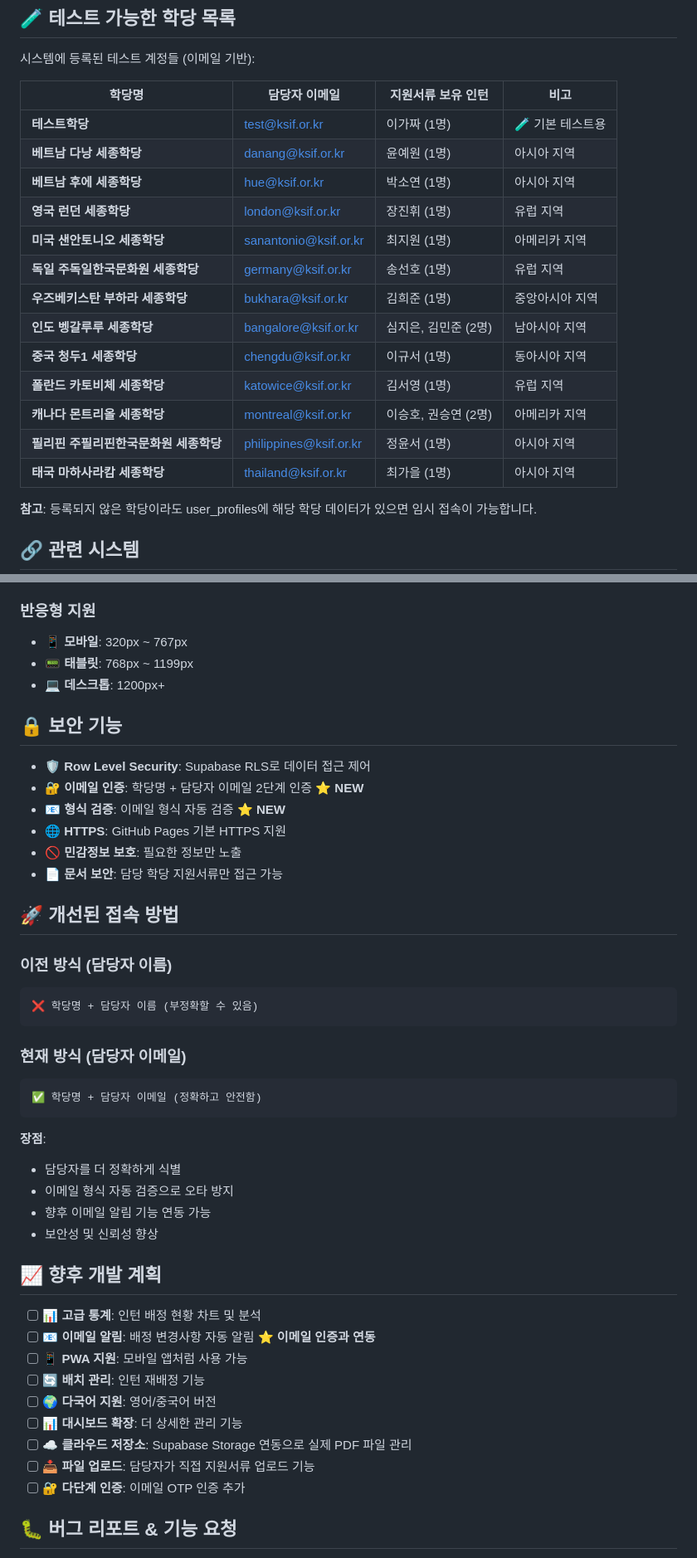
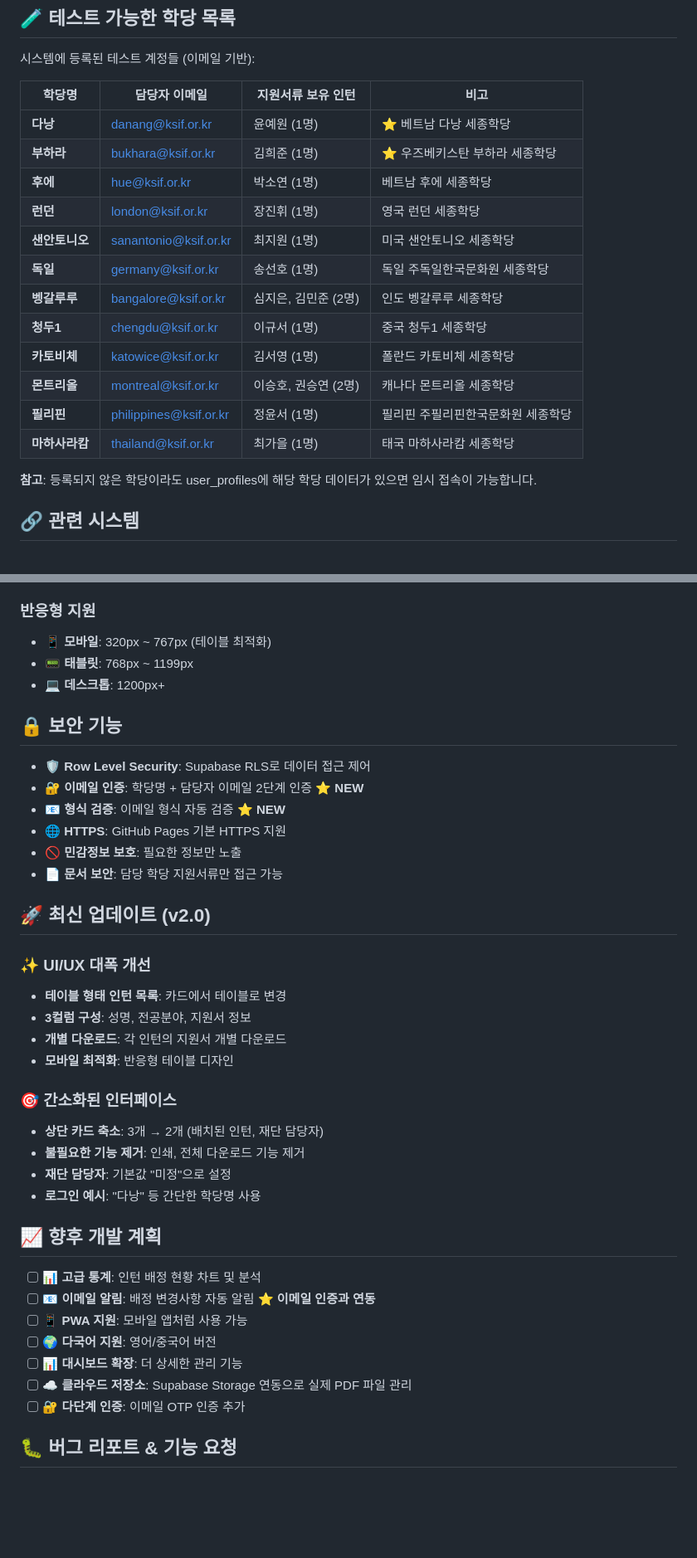
Before and after one commit to faye8796/institute-dashboard, a Markdown page: README.md, 2 parts joined by grey strips. Shown at 83% size. Drawn GitHub-style; blank space fills up the shorter version.

````diff
--- a/README.md
+++ b/README.md
@@ -161,19 +153,18 @@ user_profiles (
 
 | 학당명 | 담당자 이메일 | 지원서류 보유 인턴 | 비고 |
 |--------|---------------|-------------------|------|
-| **테스트학당** | test@ksif.or.kr | 이가짜 (1명) | 🧪 기본 테스트용 |
-| **베트남 다낭 세종학당** | danang@ksif.or.kr | 윤예원 (1명) | 아시아 지역 |
-| **베트남 후에 세종학당** | hue@ksif.or.kr | 박소연 (1명) | 아시아 지역 |
-| **영국 런던 세종학당** | london@ksif.or.kr | 장진휘 (1명) | 유럽 지역 |
-| **미국 샌안토니오 세종학당** | sanantonio@ksif.or.kr | 최지원 (1명) | 아메리카 지역 |
-| **독일 주독일한국문화원 세종학당** | germany@ksif.or.kr | 송선호 (1명) | 유럽 지역 |
-| **우즈베키스탄 부하라 세종학당** | bukhara@ksif.or.kr | 김희준 (1명) | 중앙아시아 지역 |
-| **인도 벵갈루루 세종학당** | bangalore@ksif.or.kr | 심지은, 김민준 (2명) | 남아시아 지역 |
-| **중국 청두1 세종학당** | chengdu@ksif.or.kr | 이규서 (1명) | 동아시아 지역 |
-| **폴란드 카토비체 세종학당** | katowice@ksif.or.kr | 김서영 (1명) | 유럽 지역 |
-| **캐나다 몬트리올 세종학당** | montreal@ksif.or.kr | 이승호, 권승연 (2명) | 아메리카 지역 |
-| **필리핀 주필리핀한국문화원 세종학당** | philippines@ksif.or.kr | 정윤서 (1명) | 아시아 지역 |
-| **태국 마하사라캄 세종학당** | thailand@ksif.or.kr | 최가을 (1명) | 아시아 지역 |
+| **다낭** | danang@ksif.or.kr | 윤예원 (1명) | ⭐ 베트남 다낭 세종학당 |
+| **부하라** | bukhara@ksif.or.kr | 김희준 (1명) | ⭐ 우즈베키스탄 부하라 세종학당 |
+| **후에** | hue@ksif.or.kr | 박소연 (1명) | 베트남 후에 세종학당 |
+| **런던** | london@ksif.or.kr | 장진휘 (1명) | 영국 런던 세종학당 |
+| **샌안토니오** | sanantonio@ksif.or.kr | 최지원 (1명) | 미국 샌안토니오 세종학당 |
+| **독일** | germany@ksif.or.kr | 송선호 (1명) | 독일 주독일한국문화원 세종학당 |
+| **벵갈루루** | bangalore@ksif.or.kr | 심지은, 김민준 (2명) | 인도 벵갈루루 세종학당 |
+| **청두1** | chengdu@ksif.or.kr | 이규서 (1명) | 중국 청두1 세종학당 |
+| **카토비체** | katowice@ksif.or.kr | 김서영 (1명) | 폴란드 카토비체 세종학당 |
+| **몬트리올** | montreal@ksif.or.kr | 이승호, 권승연 (2명) | 캐나다 몬트리올 세종학당 |
+| **필리핀** | philippines@ksif.or.kr | 정윤서 (1명) | 필리핀 주필리핀한국문화원 세종학당 |
+| **마하사라캄** | thailand@ksif.or.kr | 최가을 (1명) | 태국 마하사라캄 세종학당 |
 
 **참고**: 등록되지 않은 학당이라도 user_profiles에 해당 학당 데이터가 있으면 임시 접속이 가능합니다.
 
@@ -193,7 +184,7 @@ user_profiles (
 - ✅ Edge 90+
 
 ### 반응형 지원
-- 📱 **모바일**: 320px ~ 767px
+- 📱 **모바일**: 320px ~ 767px (테이블 최적화)
 - 📟 **태블릿**: 768px ~ 1199px
 - 💻 **데스크톱**: 1200px+
 
@@ -206,34 +197,28 @@ user_profiles (
 - **🚫 민감정보 보호**: 필요한 정보만 노출
 - **📄 문서 보안**: 담당 학당 지원서류만 접근 가능
 
-## 🚀 개선된 접속 방법
+## 🚀 최신 업데이트 (v2.0)
 
-### 이전 방식 (담당자 이름)
-```
-❌ 학당명 + 담당자 이름 (부정확할 수 있음)
-```
+### ✨ UI/UX 대폭 개선
+- **테이블 형태 인턴 목록**: 카드에서 테이블로 변경
+- **3컬럼 구성**: 성명, 전공분야, 지원서 정보
+- **개별 다운로드**: 각 인턴의 지원서 개별 다운로드
+- **모바일 최적화**: 반응형 테이블 디자인
 
-### 현재 방식 (담당자 이메일)
-```
-✅ 학당명 + 담당자 이메일 (정확하고 안전함)
-```
-
-**장점**:
-- 담당자를 더 정확하게 식별
-- 이메일 형식 자동 검증으로 오타 방지
-- 향후 이메일 알림 기능 연동 가능
-- 보안성 및 신뢰성 향상
+### 🎯 간소화된 인터페이스
+- **상단 카드 축소**: 3개 → 2개 (배치된 인턴, 재단 담당자)
+- **불필요한 기능 제거**: 인쇄, 전체 다운로드 기능 제거
+- **재단 담당자**: 기본값 "미정"으로 설정
+- **로그인 예시**: "다낭" 등 간단한 학당명 사용
 
 ## 📈 향후 개발 계획
 
 - [ ] 📊 **고급 통계**: 인턴 배정 현황 차트 및 분석
 - [ ] 📧 **이메일 알림**: 배정 변경사항 자동 알림 ⭐ **이메일 인증과 연동**
 - [ ] 📱 **PWA 지원**: 모바일 앱처럼 사용 가능
-- [ ] 🔄 **배치 관리**: 인턴 재배정 기능
 - [ ] 🌍 **다국어 지원**: 영어/중국어 버전
 - [ ] 📊 **대시보드 확장**: 더 상세한 관리 기능
 - [ ] ☁️ **클라우드 저장소**: Supabase Storage 연동으로 실제 PDF 파일 관리
-- [ ] 📥 **파일 업로드**: 담당자가 직접 지원서류 업로드 기능
 - [ ] 🔐 **다단계 인증**: 이메일 OTP 인증 추가
 
 ## 🐛 버그 리포트 & 기능 요청
````
Also changed, not shown: other parts of README.md (+23 -31 lines).
